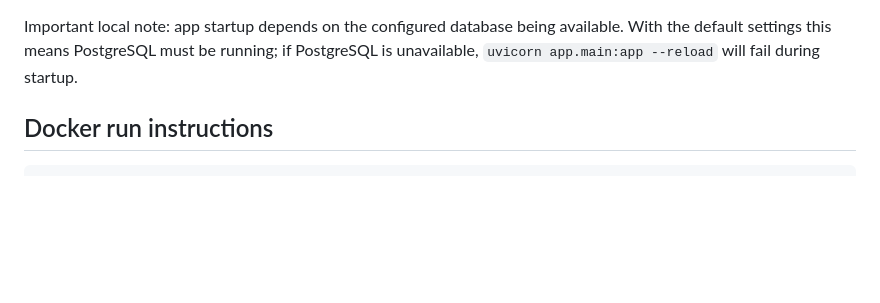
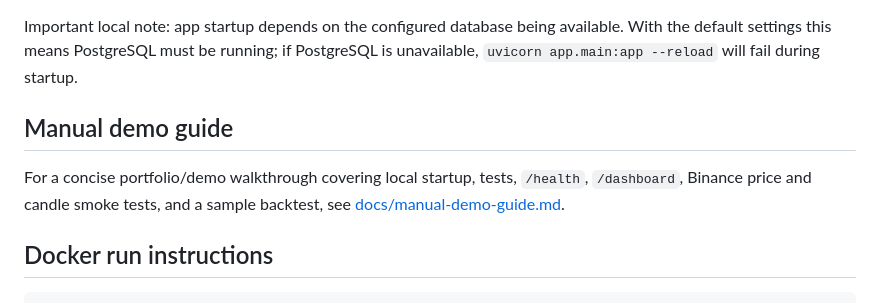
Before and after one commit to garikpetrosyan00/trading-automation-platform, a Markdown page: README.md, the part around the change. GitHub-like rendering; blank space fills up the shorter version.

Commit message:
Add manual demo guide

```diff
--- a/README.md
+++ b/README.md
@@ -131,6 +131,10 @@ uvicorn app.main:app --reload
 Then open `http://127.0.0.1:8000/dashboard`.
 
 Important local note: app startup depends on the configured database being available. With the default settings this means PostgreSQL must be running; if PostgreSQL is unavailable, `uvicorn app.main:app --reload` will fail during startup.
+
+## Manual demo guide
+
+For a concise portfolio/demo walkthrough covering local startup, tests, `/health`, `/dashboard`, Binance price and candle smoke tests, and a sample backtest, see [docs/manual-demo-guide.md](docs/manual-demo-guide.md).
 
 ## Docker run instructions
 
```
Also changed, not shown: docs/manual-demo-guide.md (added, +166 -0 lines).
